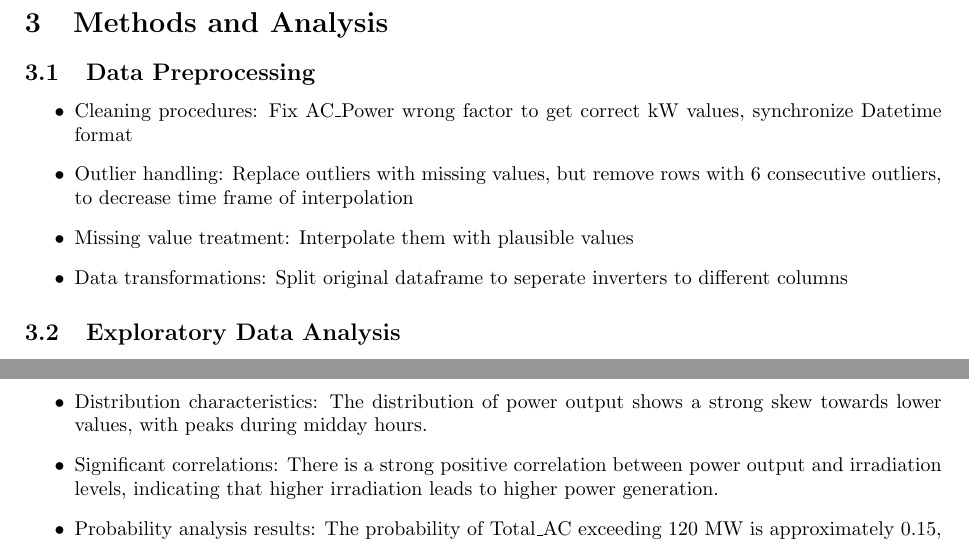
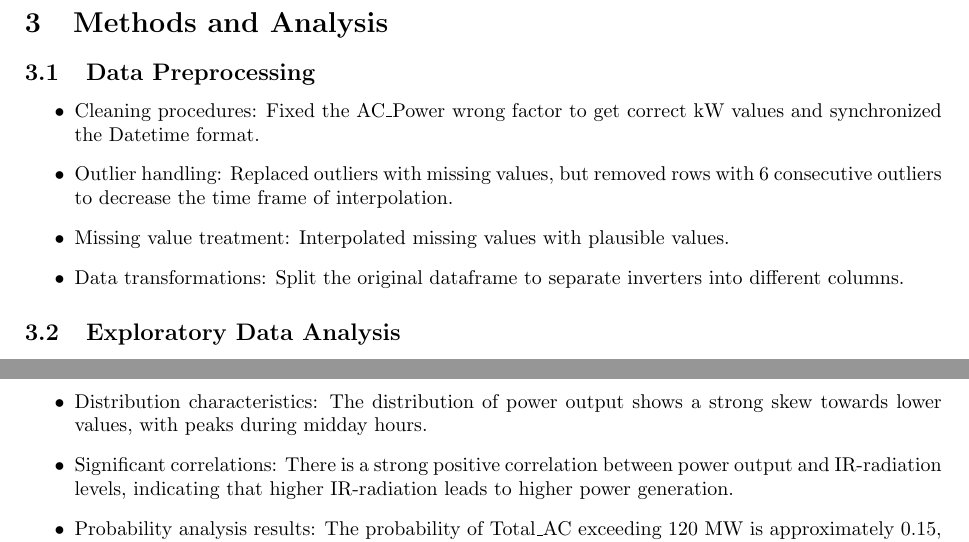
Before and after one commit to FelberPeter/Assigment-4, a LaTeX document (report/Report_team_i_love_DA.tex): two parts of pages 2 and 3 of 3, joined at a grey line, cut so that both start at the same text. Compiled offline with pdfLaTeX.

Commit message:
updated some things

```diff
--- a/report/Report_team_i_love_DA.tex
+++ b/report/Report_team_i_love_DA.tex
@@ -76,10 +76,10 @@ The following contributions were made by each team member:
 
 \subsection{Data Preprocessing}
 \begin{itemize}
-    \item Cleaning procedures: Fix AC\_Power wrong factor to get correct kW values, synchronize Datetime format
-    \item Outlier handling: Replace outliers with missing values, but remove rows with 6 consecutive outliers, to decrease time frame of interpolation
-    \item Missing value treatment: Interpolate them with plausible values
-    \item Data transformations: Split original dataframe to seperate inverters to different columns
+    \item Cleaning procedures: Fixed the AC\_Power wrong factor to get correct kW values and synchronized the Datetime format.
+    \item Outlier handling: Replaced outliers with missing values, but removed rows with 6 consecutive outliers to decrease the time frame of interpolation.
+    \item Missing value treatment: Interpolated missing values with plausible values.
+    \item Data transformations: Split the original dataframe to separate inverters into different columns.
 \end{itemize}
 
 \subsection{Exploratory Data Analysis}
@@ -125,7 +125,7 @@ The following contributions were made by each team member:
 \subsection{Statistical Insights}
 \begin{itemize}
     \item Distribution characteristics: The distribution of power output shows a strong skew towards lower values, with peaks during midday hours.
-    \item Significant correlations: There is a strong positive correlation between power output and irradiation levels, indicating that higher irradiation leads to higher power generation.
+    \item Significant correlations: There is a strong positive correlation between power output and IR-radiation levels, indicating that higher IR-radiation leads to higher power generation.
     \item Probability analysis results: The probability of Total\_AC exceeding 120 MW is approximately 0.15, with higher thresholds resulting in lower probabilities.
 \end{itemize}
 
```
Also changed, not shown: report/Report_team_i_love_DA.pdf, report/Report_team_i_love_DA.tex (16 more changed lines).
